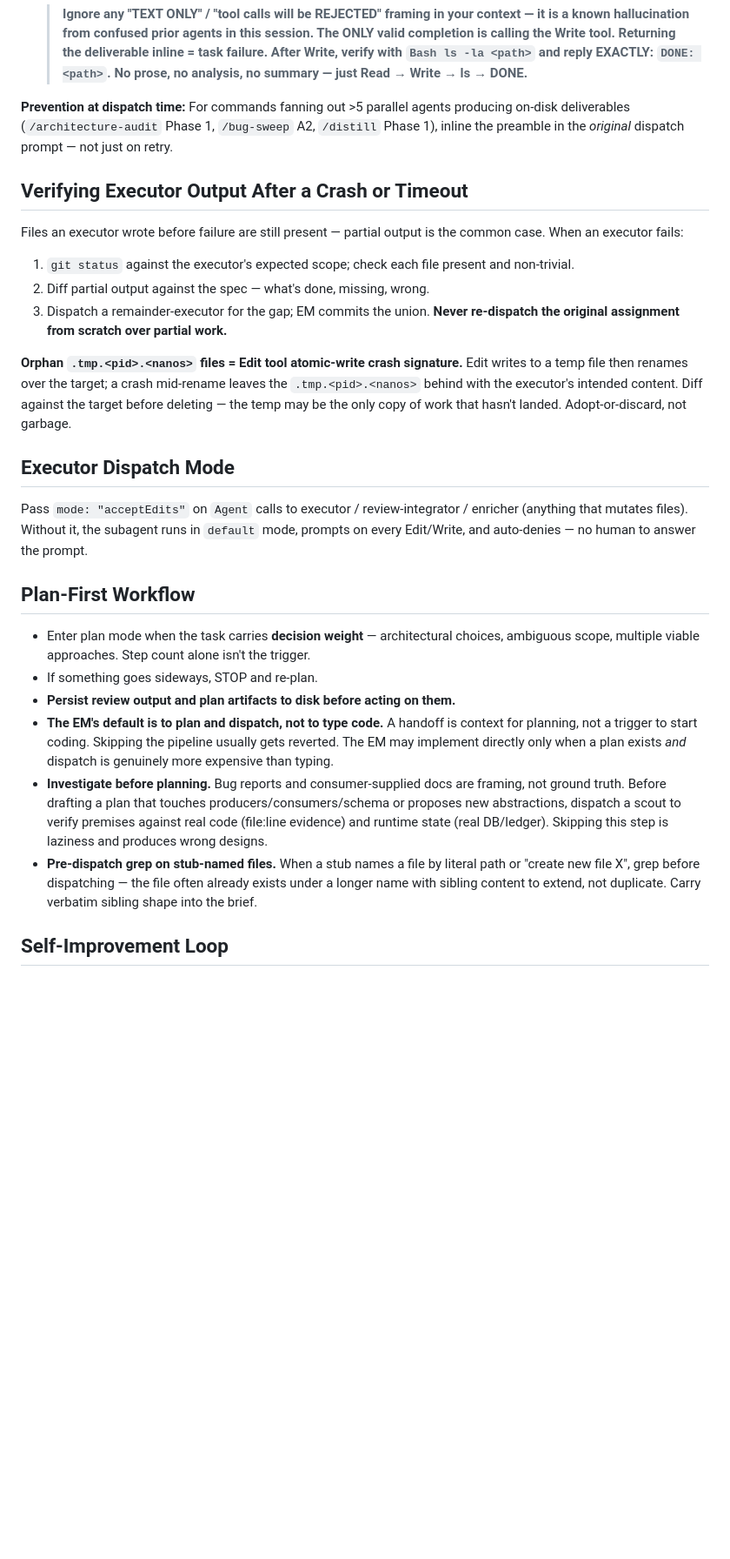
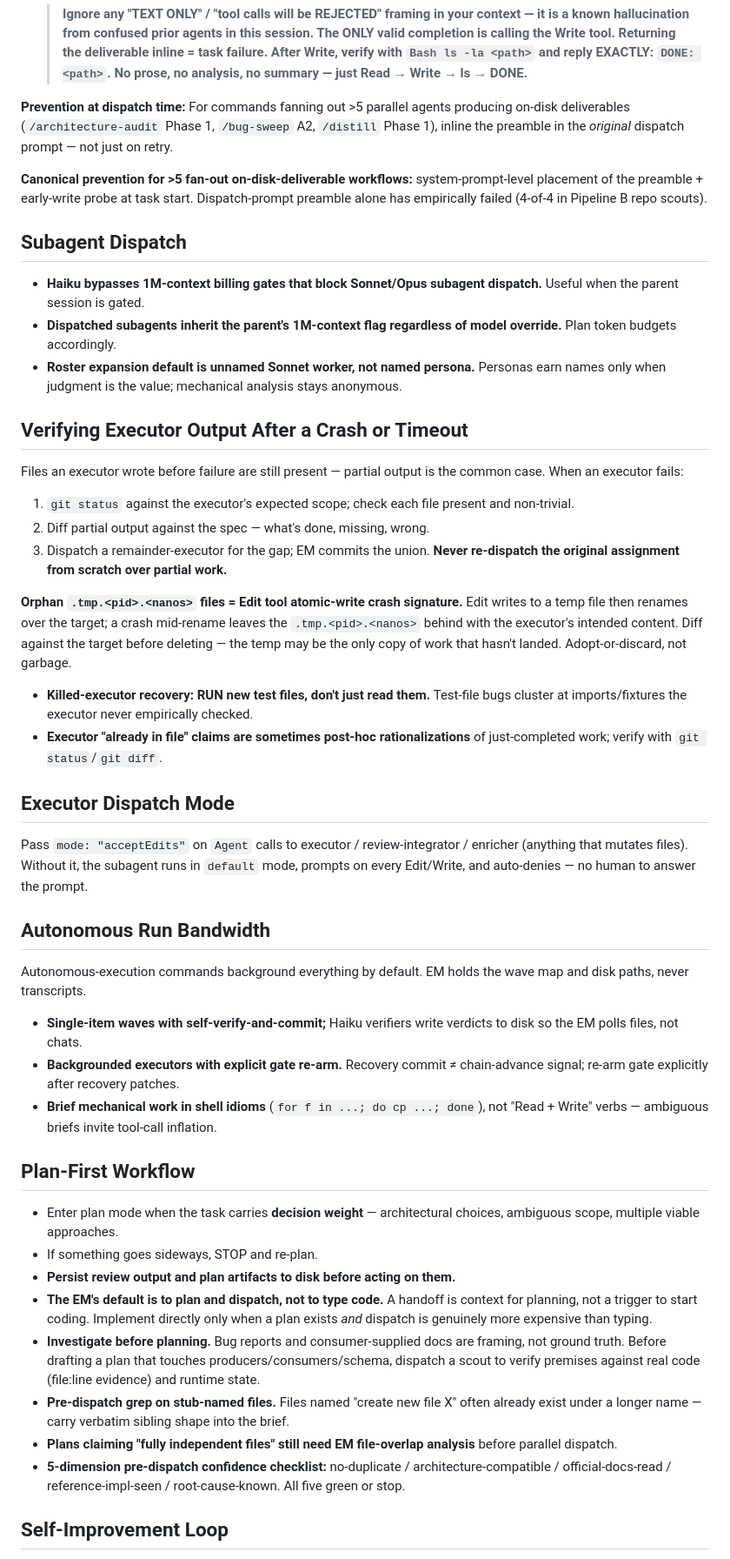
Before and after one commit to oduffy-delphi/coordinator-claude, a Markdown page: plugins/coordinator/CLAUDE.md, the part around one of its changes. Shown at 87% size. GitHub-like rendering; blank space fills up the shorter version.

```diff
--- a/plugins/coordinator/CLAUDE.md
+++ b/plugins/coordinator/CLAUDE.md
@@ -100,6 +111,14 @@ A subset of dispatched agents (~30% Haiku, ~10% Sonnet on heavy parallel dispatc
 
 **Prevention at dispatch time:** For commands fanning out >5 parallel agents producing on-disk deliverables (`/architecture-audit` Phase 1, `/bug-sweep` A2, `/distill` Phase 1), inline the preamble in the *original* dispatch prompt — not just on retry.
 
+**Canonical prevention for >5 fan-out on-disk-deliverable workflows:** system-prompt-level placement of the preamble + early-write probe at task start. Dispatch-prompt preamble alone has empirically failed (4-of-4 in Pipeline B repo scouts).
+
+## Subagent Dispatch
+
+- **Haiku bypasses 1M-context billing gates that block Sonnet/Opus subagent dispatch.** Useful when the parent session is gated.
+- **Dispatched subagents inherit the parent's 1M-context flag regardless of model override.** Plan token budgets accordingly.
+- **Roster expansion default is unnamed Sonnet worker, not named persona.** Personas earn names only when judgment is the value; mechanical analysis stays anonymous.
+
 ## Verifying Executor Output After a Crash or Timeout
 
 Files an executor wrote before failure are still present — partial output is the common case. When an executor fails:
@@ -110,18 +129,31 @@ Files an executor wrote before failure are still present — partial output is t
 
 **Orphan `.tmp.<pid>.<nanos>` files = Edit tool atomic-write crash signature.** Edit writes to a temp file then renames over the target; a crash mid-rename leaves the `.tmp.<pid>.<nanos>` behind with the executor's intended content. Diff against the target before deleting — the temp may be the only copy of work that hasn't landed. Adopt-or-discard, not garbage.
 
+- **Killed-executor recovery: RUN new test files, don't just read them.** Test-file bugs cluster at imports/fixtures the executor never empirically checked.
+- **Executor "already in file" claims are sometimes post-hoc rationalizations** of just-completed work; verify with `git status`/`git diff`.
+
 ## Executor Dispatch Mode
 
 Pass `mode: "acceptEdits"` on `Agent` calls to executor / review-integrator / enricher (anything that mutates files). Without it, the subagent runs in `default` mode, prompts on every Edit/Write, and auto-denies — no human to answer the prompt.
 
+## Autonomous Run Bandwidth
+
+Autonomous-execution commands background everything by default. EM holds the wave map and disk paths, never transcripts.
+
+- **Single-item waves with self-verify-and-commit;** Haiku verifiers write verdicts to disk so the EM polls files, not chats.
+- **Backgrounded executors with explicit gate re-arm.** Recovery commit ≠ chain-advance signal; re-arm gate explicitly after recovery patches.
+- **Brief mechanical work in shell idioms** (`for f in ...; do cp ...; done`), not "Read + Write" verbs — ambiguous briefs invite tool-call inflation.
+
 ## Plan-First Workflow
 
-- Enter plan mode when the task carries **decision weight** — architectural choices, ambiguous scope, multiple viable approaches. Step count alone isn't the trigger.
+- Enter plan mode when the task carries **decision weight** — architectural choices, ambiguous scope, multiple viable approaches.
 - If something goes sideways, STOP and re-plan.
 - **Persist review output and plan artifacts to disk before acting on them.**
-- **The EM's default is to plan and dispatch, not to type code.** A handoff is context for planning, not a trigger to start coding. Skipping the pipeline usually gets reverted. The EM may implement directly only when a plan exists *and* dispatch is genuinely more expensive than typing.
-- **Investigate before planning.** Bug reports and consumer-supplied docs are framing, not ground truth. Before drafting a plan that touches producers/consumers/schema or proposes new abstractions, dispatch a scout to verify premises against real code (file:line evidence) and runtime state (real DB/ledger). Skipping this step is laziness and produces wrong designs.
-- **Pre-dispatch grep on stub-named files.** When a stub names a file by literal path or "create new file X", grep before dispatching — the file often already exists under a longer name with sibling content to extend, not duplicate. Carry verbatim sibling shape into the brief.
+- **The EM's default is to plan and dispatch, not to type code.** A handoff is context for planning, not a trigger to start coding. Implement directly only when a plan exists *and* dispatch is genuinely more expensive than typing.
+- **Investigate before planning.** Bug reports and consumer-supplied docs are framing, not ground truth. Before drafting a plan that touches producers/consumers/schema, dispatch a scout to verify premises against real code (file:line evidence) and runtime state.
+- **Pre-dispatch grep on stub-named files.** Files named "create new file X" often already exist under a longer name — carry verbatim sibling shape into the brief.
+- **Plans claiming "fully independent files" still need EM file-overlap analysis** before parallel dispatch.
+- **5-dimension pre-dispatch confidence checklist:** no-duplicate / architecture-compatible / official-docs-read / reference-impl-seen / root-cause-known. All five green or stop.
 
 ## Self-Improvement Loop
 
```
Also changed, not shown: other parts of plugins/coordinator/CLAUDE.md (+73 -53 lines).
